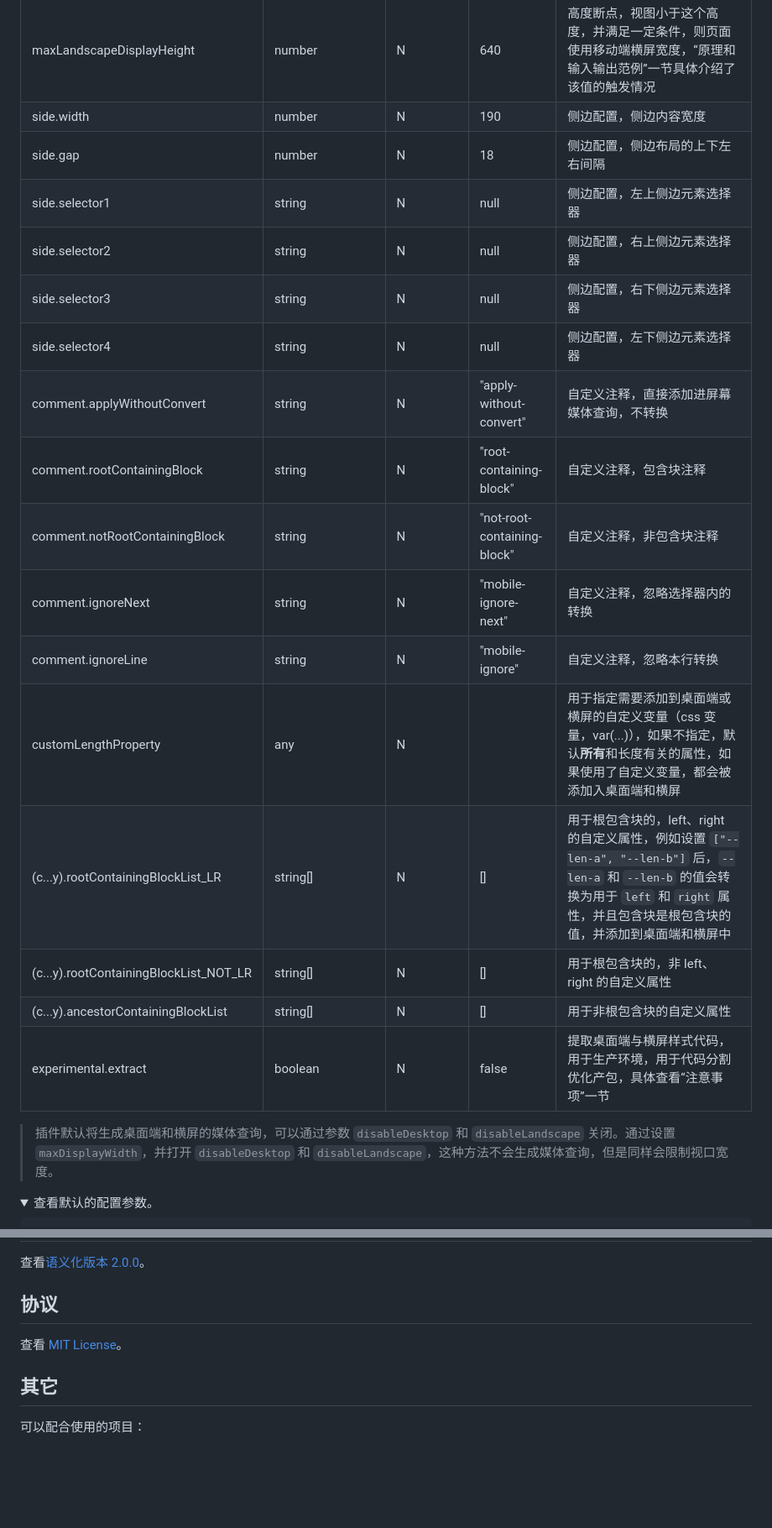
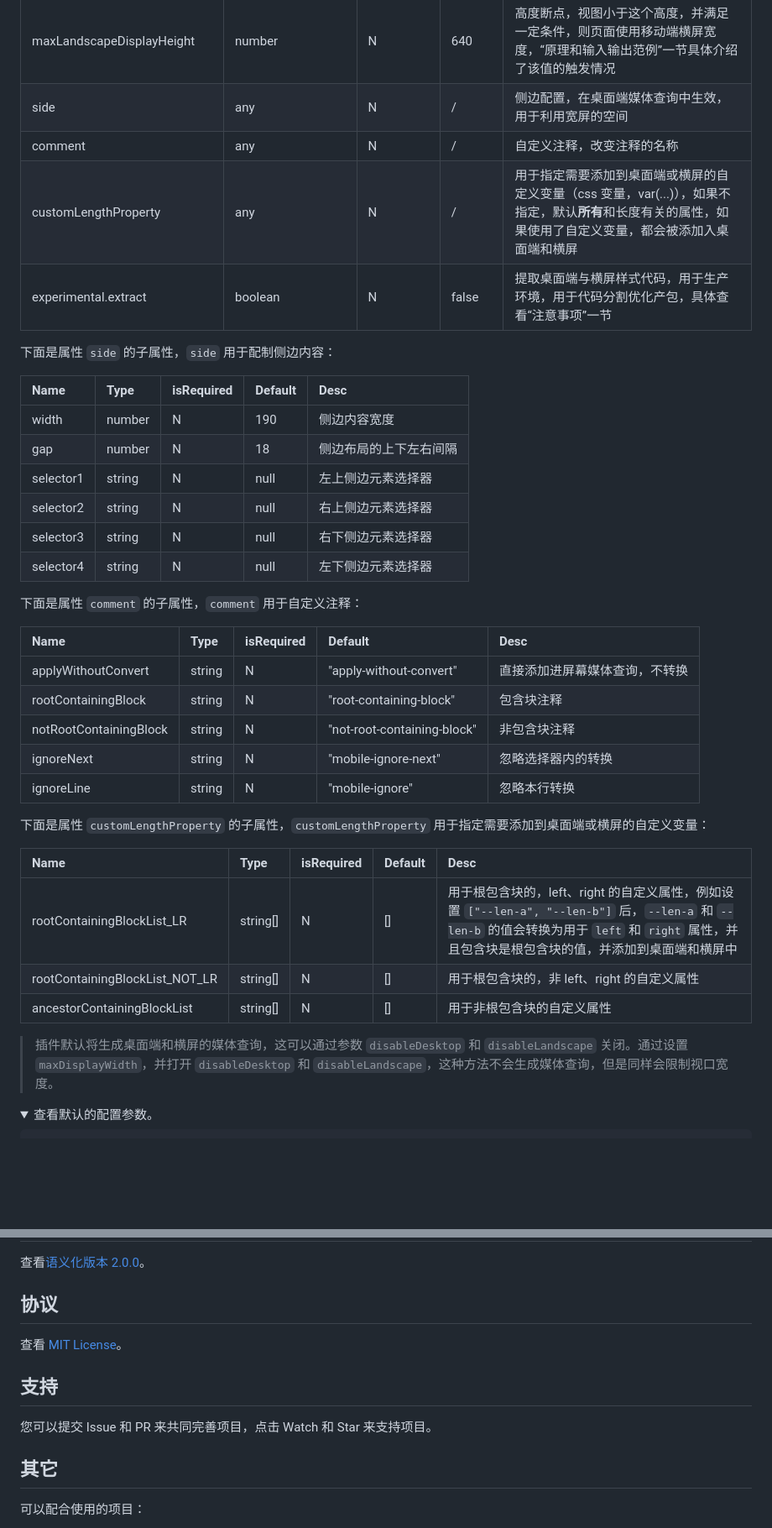
Before and after one commit to wswmsword/postcss-mobile-forever, a Markdown page: README.md, 2 parts joined by grey strips. Shown at 84% size. GitHub-like rendering; folded sections open; blank space fills up the shorter version.

```diff
--- a/README.md
+++ b/README.md
@@ -114,24 +114,41 @@ import autoprefixer from 'autoprefixer'
 | rootContainingBlockSelectorList | (string\|RegExp)[] | N | [] | 包含块是根元素的选择器列表，效果和标注注释 `/* root-containing-block */` 相同 |
 | minDesktopDisplayWidth | number | N | / | 宽度断点，如果不提供这个值，默认使用 `desktopWidth` 的值，视图大于这个宽度，则页面宽度是桌面端宽度 `desktopWidth`，“原理和输入输出范例”一节具体介绍了该值的触发情况 |
 | maxLandscapeDisplayHeight | number | N | 640 | 高度断点，视图小于这个高度，并满足一定条件，则页面使用移动端横屏宽度，“原理和输入输出范例”一节具体介绍了该值的触发情况 |
-| side.width | number | N | 190 | 侧边配置，侧边内容宽度 |
-| side.gap | number | N | 18 | 侧边配置，侧边布局的上下左右间隔 |
-| side.selector1 | string | N | null | 侧边配置，左上侧边元素选择器 |
-| side.selector2 | string | N | null | 侧边配置，右上侧边元素选择器 |
-| side.selector3 | string | N | null | 侧边配置，右下侧边元素选择器 |
-| side.selector4 | string | N | null | 侧边配置，左下侧边元素选择器 |
-| comment.applyWithoutConvert | string | N | "apply-without-convert" | 自定义注释，直接添加进屏幕媒体查询，不转换 |
-| comment.rootContainingBlock | string | N | "root-containing-block" | 自定义注释，包含块注释 |
-| comment.notRootContainingBlock | string | N | "not-root-containing-block" | 自定义注释，非包含块注释 |
-| comment.ignoreNext | string | N | "mobile-ignore-next" | 自定义注释，忽略选择器内的转换 |
-| comment.ignoreLine | string | N | "mobile-ignore" | 自定义注释，忽略本行转换 |
-| customLengthProperty | any | N | | 用于指定需要添加到桌面端或横屏的自定义变量（css 变量，var(...)），如果不指定，默认**所有**和长度有关的属性，如果使用了自定义变量，都会被添加入桌面端和横屏 |
-| (c...y).rootContainingBlockList_LR | string[] | N | [] | 用于根包含块的，left、right 的自定义属性，例如设置 `["--len-a", "--len-b"]` 后，`--len-a` 和 `--len-b` 的值会转换为用于 `left` 和 `right` 属性，并且包含块是根包含块的值，并添加到桌面端和横屏中 |
-| (c...y).rootContainingBlockList_NOT_LR | string[] | N | [] | 用于根包含块的，非 left、right 的自定义属性 |
-| (c...y).ancestorContainingBlockList | string[] | N | [] | 用于非根包含块的自定义属性 |
+| side | any | N | / | 侧边配置，在桌面端媒体查询中生效，用于利用宽屏的空间 |
+| comment | any | N | / | 自定义注释，改变注释的名称 |
+| customLengthProperty | any | N | / | 用于指定需要添加到桌面端或横屏的自定义变量（css 变量，var(...)），如果不指定，默认**所有**和长度有关的属性，如果使用了自定义变量，都会被添加入桌面端和横屏 |
 | experimental.extract | boolean | N | false | 提取桌面端与横屏样式代码，用于生产环境，用于代码分割优化产包，具体查看“注意事项”一节 |
 
-> 插件默认将生成桌面端和横屏的媒体查询，可以通过参数 `disableDesktop` 和 `disableLandscape` 关闭。通过设置 `maxDisplayWidth`，并打开 `disableDesktop` 和 `disableLandscape`，这种方法不会生成媒体查询，但是同样会限制视口宽度。
+下面是属性 `side` 的子属性，`side` 用于配制侧边内容：
+
+| Name | Type | isRequired | Default | Desc |
+|:--|:--|:--|:--|:--|
+| width | number | N | 190 | 侧边内容宽度 |
+| gap | number | N | 18 | 侧边布局的上下左右间隔 |
+| selector1 | string | N | null | 左上侧边元素选择器 |
+| selector2 | string | N | null | 右上侧边元素选择器 |
+| selector3 | string | N | null | 右下侧边元素选择器 |
+| selector4 | string | N | null | 左下侧边元素选择器 |
+
+下面是属性 `comment` 的子属性，`comment` 用于自定义注释：
+
+| Name | Type | isRequired | Default | Desc |
+|:--|:--|:--|:--|:--|
+| applyWithoutConvert | string | N | "apply-without-convert" | 直接添加进屏幕媒体查询，不转换 |
+| rootContainingBlock | string | N | "root-containing-block" | 包含块注释 |
+| notRootContainingBlock | string | N | "not-root-containing-block" | 非包含块注释 |
+| ignoreNext | string | N | "mobile-ignore-next" | 忽略选择器内的转换 |
+| ignoreLine | string | N | "mobile-ignore" | 忽略本行转换 |
+
+下面是属性 `customLengthProperty` 的子属性，`customLengthProperty` 用于指定需要添加到桌面端或横屏的自定义变量：
+
+| Name | Type | isRequired | Default | Desc |
+|:--|:--|:--|:--|:--|
+| rootContainingBlockList_LR | string[] | N | [] | 用于根包含块的，left、right 的自定义属性，例如设置 `["--len-a", "--len-b"]` 后，`--len-a` 和 `--len-b` 的值会转换为用于 `left` 和 `right` 属性，并且包含块是根包含块的值，并添加到桌面端和横屏中 |
+| rootContainingBlockList_NOT_LR | string[] | N | [] | 用于根包含块的，非 left、right 的自定义属性 |
+| ancestorContainingBlockList | string[] | N | [] | 用于非根包含块的自定义属性 |
+
+> 插件默认将生成桌面端和横屏的媒体查询，这可以通过参数 `disableDesktop` 和 `disableLandscape` 关闭。通过设置 `maxDisplayWidth`，并打开 `disableDesktop` 和 `disableLandscape`，这种方法不会生成媒体查询，但是同样会限制视口宽度。
 
 <details>
 <summary>
@@ -548,6 +565,10 @@ module.exports = {
 
 查看 [MIT License](./LICENSE)。
 
+## 支持
+
+您可以提交 Issue 和 PR 来共同完善项目，点击 Watch 和 Star 来支持项目。
+
 ## 其它
 
 可以配合使用的项目：
```
